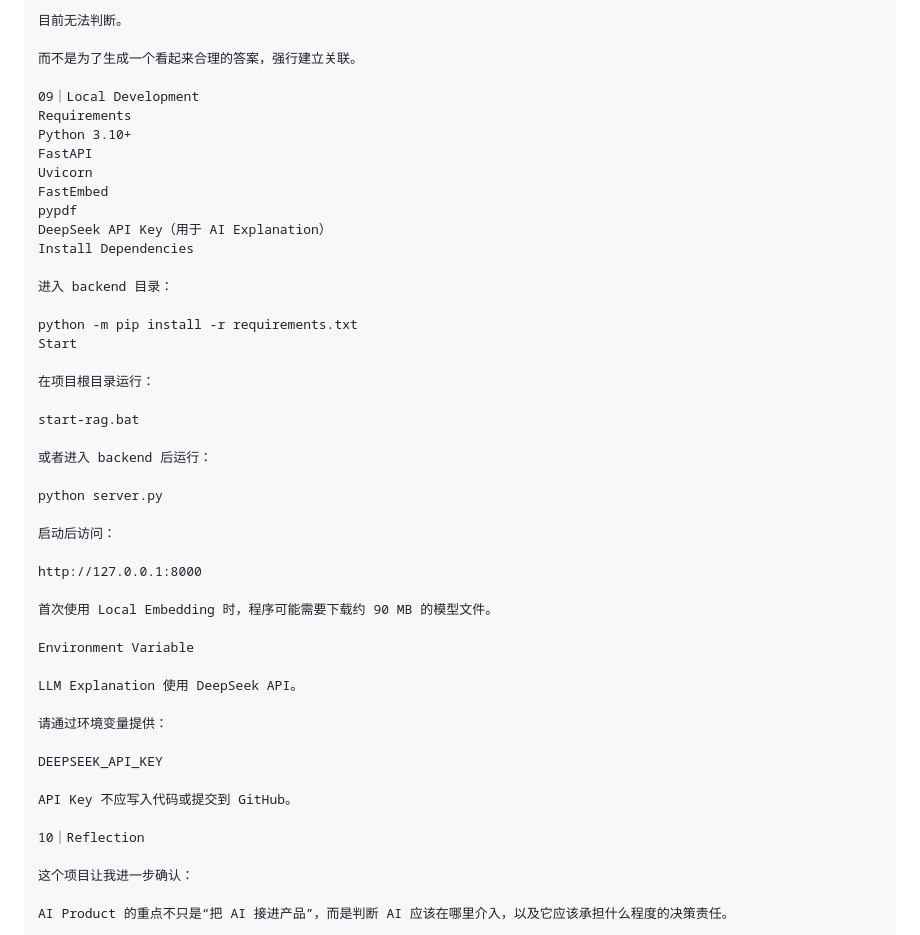
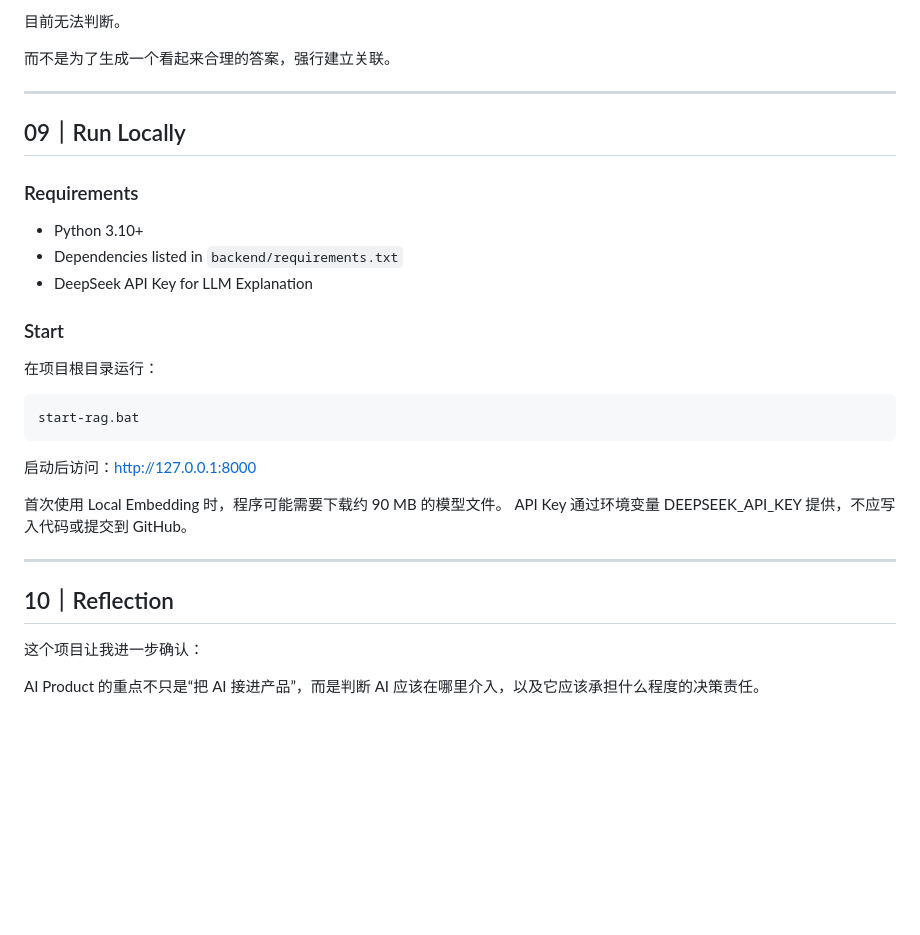
Before and after one commit to Nanca-Iyu/AI-Knowledge-Reuse-Assistant, a Markdown page: README.md, the part around one of its changes. Drawn GitHub-style; blank space fills up the shorter version.

Commit message:
Update README.md
Refine README for portfolio presentation

````diff
--- a/README.md
+++ b/README.md
@@ -166,46 +175,30 @@ Retrieval quality 仍受到 Chunking 与 Similarity Threshold 的影响。
 
 而不是为了生成一个看起来合理的答案，强行建立关联。
 
-09｜Local Development
-Requirements
-Python 3.10+
-FastAPI
-Uvicorn
-FastEmbed
-pypdf
-DeepSeek API Key（用于 AI Explanation）
-Install Dependencies
+---
 
-进入 backend 目录：
+## 09｜Run Locally
 
-python -m pip install -r requirements.txt
-Start
+### Requirements
+
+- Python 3.10+
+- Dependencies listed in `backend/requirements.txt`
+- DeepSeek API Key for LLM Explanation
+
+### Start
 
 在项目根目录运行：
-
+```text
 start-rag.bat
-
-或者进入 backend 后运行：
-
-python server.py
-
-启动后访问：
-
-http://127.0.0.1:8000
+```
+启动后访问：http://127.0.0.1:8000
 
 首次使用 Local Embedding 时，程序可能需要下载约 90 MB 的模型文件。
+API Key 通过环境变量 DEEPSEEK_API_KEY 提供，不应写入代码或提交到 GitHub。
 
-Environment Variable
+---
 
-LLM Explanation 使用 DeepSeek API。
-
-请通过环境变量提供：
-
-DEEPSEEK_API_KEY
-
-API Key 不应写入代码或提交到 GitHub。
-
-10｜Reflection
+## 10｜Reflection
 
 这个项目让我进一步确认：
 
````
Also changed, not shown: other parts of README.md (+12 -6 lines).
